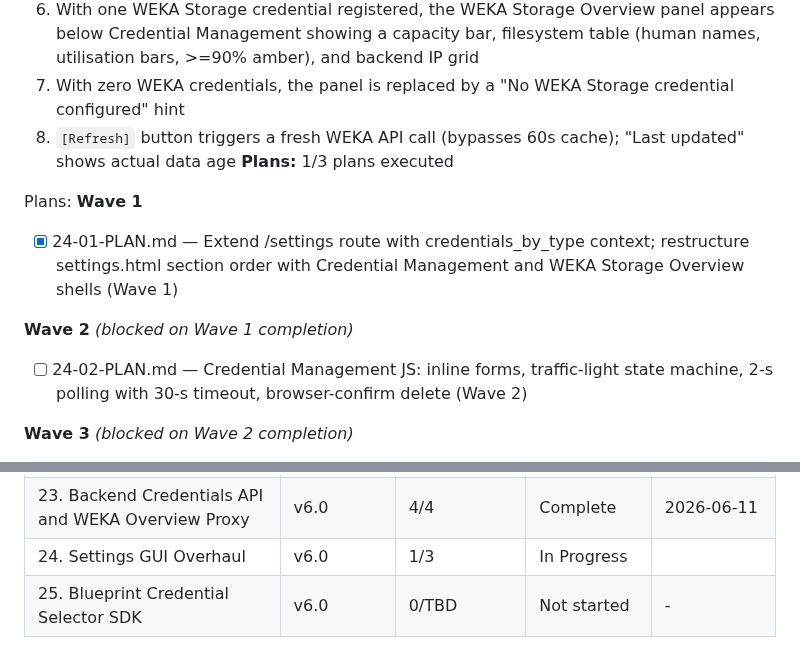
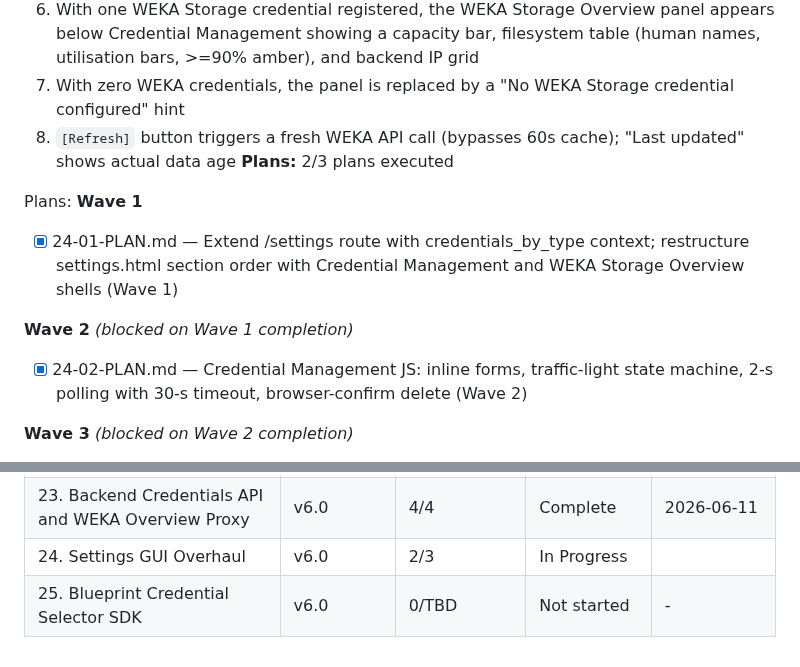
Before and after one commit to weka/wekaappstore, a Markdown page: .planning/ROADMAP.md, 2 parts joined by grey strips. Drawn GitHub-style.

Commit message:
docs(phase-24): update tracking after wave 2

```diff
--- a/.planning/ROADMAP.md
+++ b/.planning/ROADMAP.md
@@ -282,14 +282,14 @@ Plans:
   6. With one WEKA Storage credential registered, the WEKA Storage Overview panel appears below Credential Management showing a capacity bar, filesystem table (human names, utilisation bars, >=90% amber), and backend IP grid
   7. With zero WEKA credentials, the panel is replaced by a "No WEKA Storage credential configured" hint
   8. `[Refresh]` button triggers a fresh WEKA API call (bypasses 60s cache); "Last updated" shows actual data age
-**Plans:** 1/3 plans executed
+**Plans:** 2/3 plans executed
 
 Plans:
 **Wave 1**
 - [x] 24-01-PLAN.md — Extend /settings route with credentials_by_type context; restructure settings.html section order with Credential Management and WEKA Storage Overview shells (Wave 1)
 
 **Wave 2** *(blocked on Wave 1 completion)*
-- [ ] 24-02-PLAN.md — Credential Management JS: inline forms, traffic-light state machine, 2-s polling with 30-s timeout, browser-confirm delete (Wave 2)
+- [x] 24-02-PLAN.md — Credential Management JS: inline forms, traffic-light state machine, 2-s polling with 30-s timeout, browser-confirm delete (Wave 2)
 
 **Wave 3** *(blocked on Wave 2 completion)*
 - [ ] 24-03-PLAN.md — WEKA Storage Overview JS: header controls, four-state machine, humanBytes capacity row, filesystem table with sort and Show-all toggle, backend node grid (Wave 3)
@@ -334,5 +334,5 @@ v6.0 Execution Order: 21 → 22 → 23 → 24/25 (Phases 24 and 25 can be develo
 | 21. WarpCredential CRD and Helm RBAC | v6.0 | 2/2 | Complete    | 2026-06-11 |
 | 22. Operator WarpCredential Reconciler | v6.0 | 3/3 | Complete    | 2026-06-11 |
 | 23. Backend Credentials API and WEKA Overview Proxy | v6.0 | 4/4 | Complete    | 2026-06-11 |
-| 24. Settings GUI Overhaul | v6.0 | 1/3 | In Progress|  |
+| 24. Settings GUI Overhaul | v6.0 | 2/3 | In Progress|  |
 | 25. Blueprint Credential Selector SDK | v6.0 | 0/TBD | Not started | - |
```
